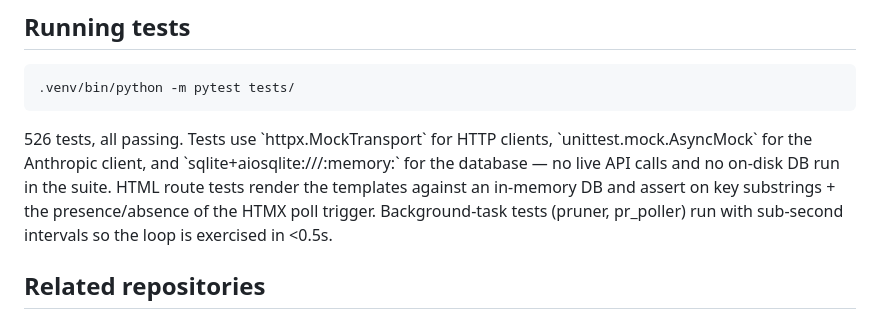
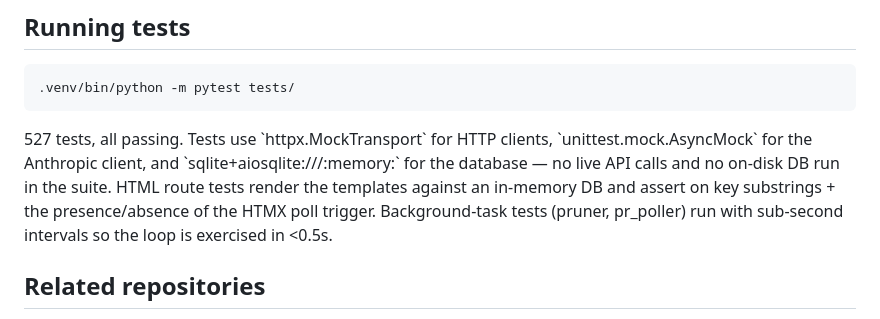
Before and after one commit to synchrony-solutions/LLopster, a Markdown page: README.md, the part around the change. GitHub-like rendering.

Commit message:
Sync documented test count to 527
The route-enumeration non-vacuity guard added in the previous commit takes
the suite from 526 to 527, which the sync_test_count --check CI step caught.

Co-Authored-By: Claude Opus 5 <noreply@anthropic.com>

````diff
--- a/README.md
+++ b/README.md
@@ -552,7 +552,7 @@ LLopster ships **one image and one Helm chart for every tier** — Community, Bu
 .venv/bin/python -m pytest tests/
 ```
 
-<!--TEST_COUNT-->526<!--/TEST_COUNT--> tests, all passing. Tests use `httpx.MockTransport` for HTTP clients, `unittest.mock.AsyncMock` for the Anthropic client, and `sqlite+aiosqlite:///:memory:` for the database — no live API calls and no on-disk DB run in the suite. HTML route tests render the templates against an in-memory DB and assert on key substrings + the presence/absence of the HTMX poll trigger. Background-task tests (pruner, pr_poller) run with sub-second intervals so the loop is exercised in <0.5s.
+<!--TEST_COUNT-->527<!--/TEST_COUNT--> tests, all passing. Tests use `httpx.MockTransport` for HTTP clients, `unittest.mock.AsyncMock` for the Anthropic client, and `sqlite+aiosqlite:///:memory:` for the database — no live API calls and no on-disk DB run in the suite. HTML route tests render the templates against an in-memory DB and assert on key substrings + the presence/absence of the HTMX poll trigger. Background-task tests (pruner, pr_poller) run with sub-second intervals so the loop is exercised in <0.5s.
 
 ## Related repositories
 
````
